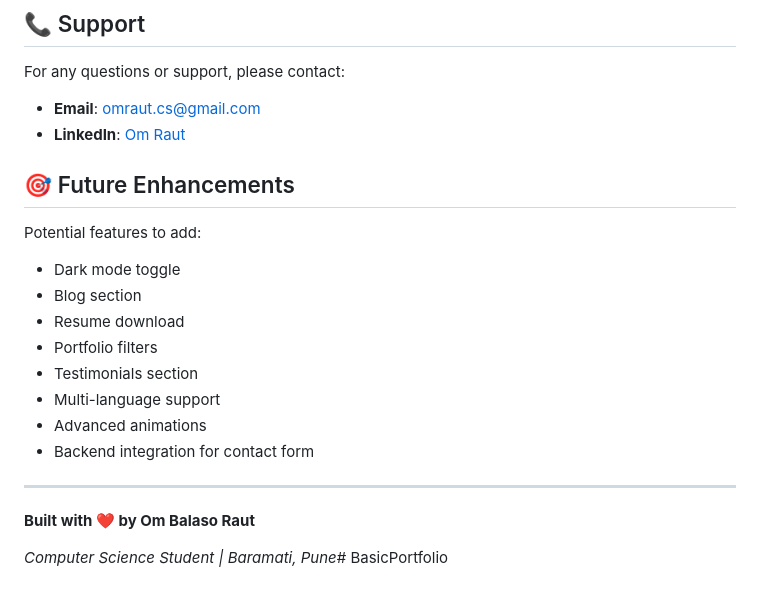
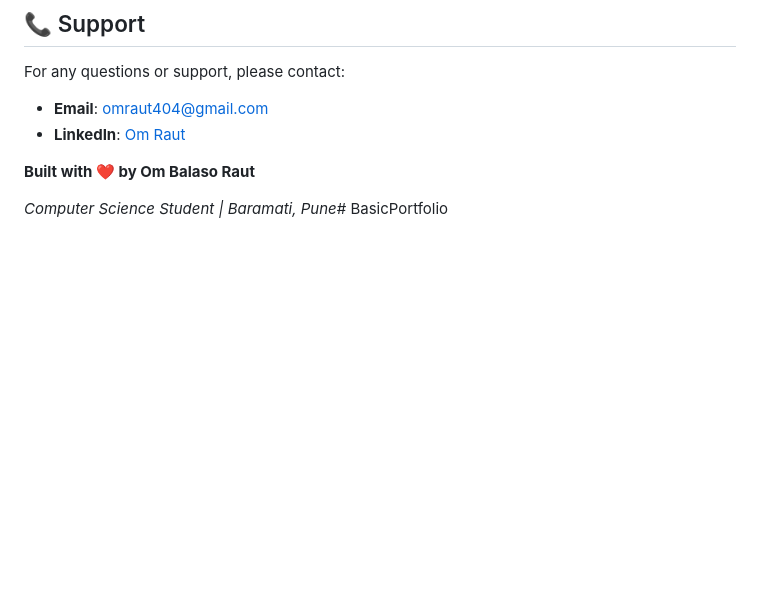
Before and after one commit to Omiiraut/BasicPortfolio, a Markdown page: README.md, the part around the change. GitHub-like rendering; blank space fills up the shorter version.

```diff
--- a/README.md
+++ b/README.md
@@ -152,22 +152,9 @@ Feel free to fork this project and customize it for your own portfolio. If you f
 ## 📞 Support
 
 For any questions or support, please contact:
-- **Email**: omraut.cs@gmail.com
+- **Email**: omraut404@gmail.com
 - **LinkedIn**: [Om Raut](https://www.linkedin.com/in/om-raut-103133314)
 
-## 🎯 Future Enhancements
-
-Potential features to add:
-- Dark mode toggle
-- Blog section
-- Resume download
-- Portfolio filters
-- Testimonials section
-- Multi-language support
-- Advanced animations
-- Backend integration for contact form
-
----
 
 **Built with ❤️ by Om Balaso Raut**
 
```
